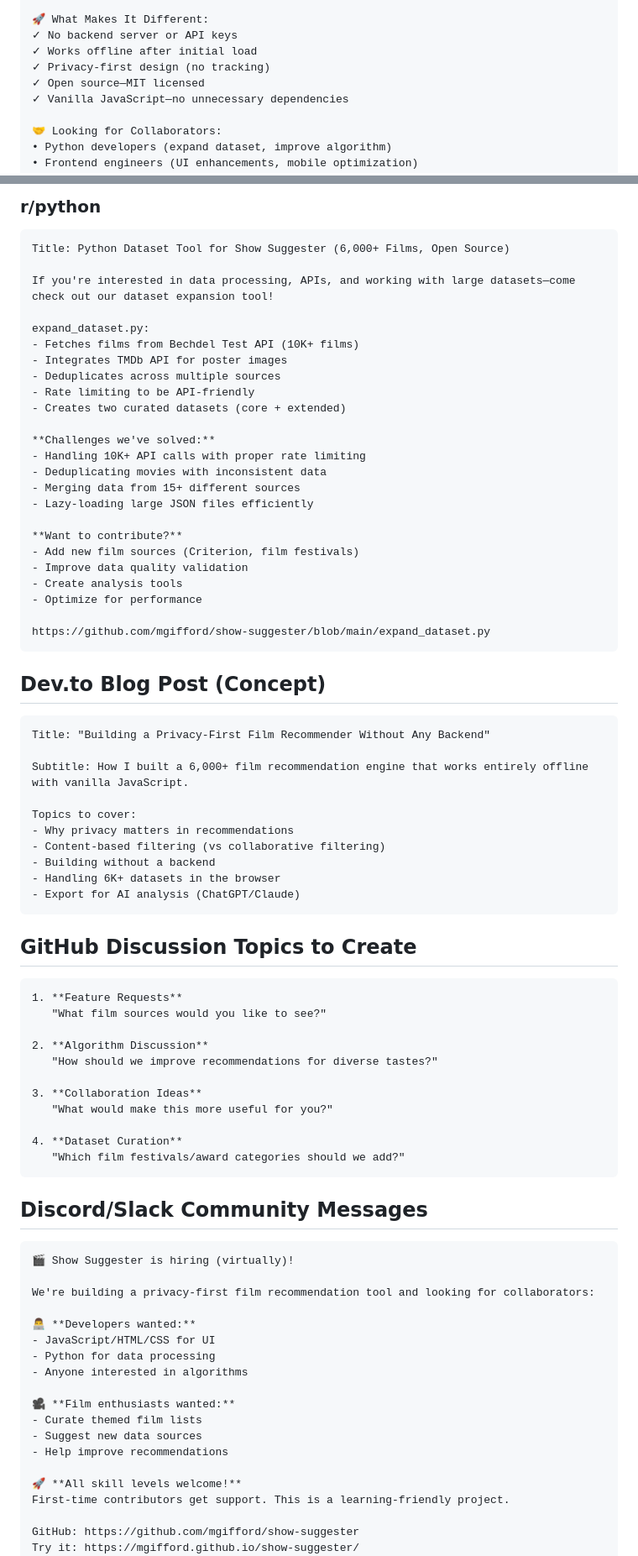
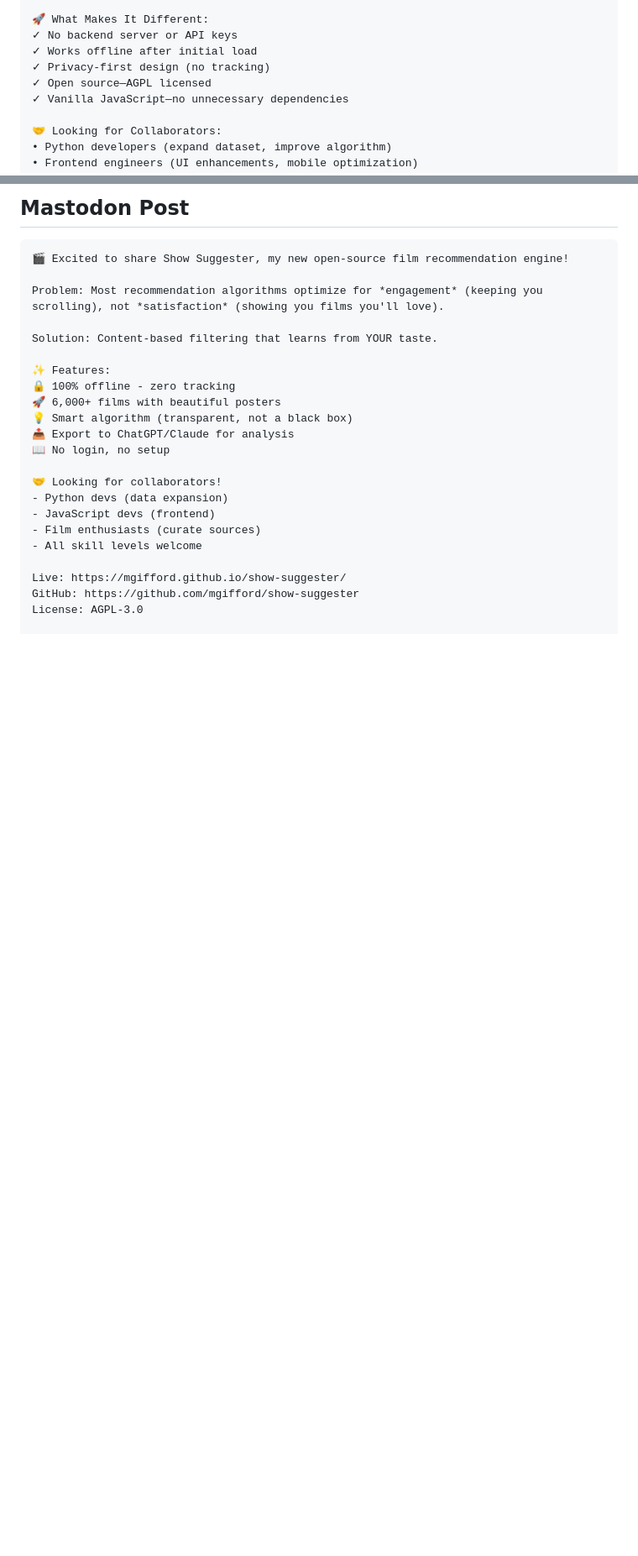
Before and after one commit to mgifford/show-suggester, a Markdown page: SOCIAL_MEDIA.md, 2 parts joined by grey strips. Shown at 84% size. GitHub-like rendering; blank space fills up the shorter version.

Commit message:
Remove Twitter/X support, focus on LinkedIn, Mastodon, and Bluesky

````diff
--- a/SOCIAL_MEDIA.md
+++ b/SOCIAL_MEDIA.md
@@ -69,7 +26,7 @@ Show Suggester uses content-based filtering to find films similar to ones you've
 ✓ No backend server or API keys
 ✓ Works offline after initial load
 ✓ Privacy-first design (no tracking)
-✓ Open source—MIT licensed
+✓ Open source—AGPL licensed
 ✓ Vanilla JavaScript—no unnecessary dependencies
 
 🤝 Looking for Collaborators:
@@ -160,83 +51,26 @@ https://github.com/mgifford/show-suggester/blob/main/app.js
-### r/python
-```
-Title: Python Dataset Tool for Show Suggester (6,000+ Films, Open Source)
-
-If you're interested in data processing, APIs, and working with large datasets—come check out our dataset expansion tool!
-
-expand_dataset.py:
-- Fetches films from Bechdel Test API (10K+ films)
-- Integrates TMDb API for poster images
-- Deduplicates across multiple sources
-- Rate limiting to be API-friendly
-- Creates two curated datasets (core + extended)
-
-**Challenges we've solved:**
-- Handling 10K+ API calls with proper rate limiting
-- Deduplicating movies with inconsistent data
-- Merging data from 15+ different sources
-- Lazy-loading large JSON files efficiently
-
-**Want to contribute?**
-- Add new film sources (Criterion, film festivals)
-- Improve data quality validation
-- Create analysis tools
-- Optimize for performance
-
-https://github.com/mgifford/show-suggester/blob/main/expand_dataset.py
-```
-
-## Dev.to Blog Post (Concept)
+## Mastodon Post
 
 ```
-Title: "Building a Privacy-First Film Recommender Without Any Backend"
+🎬 Excited to share Show Suggester, my new open-source film recommendation engine!
 
-Subtitle: How I built a 6,000+ film recommendation engine that works entirely offline with vanilla JavaScript.
+Problem: Most recommendation algorithms optimize for *engagement* (keeping you scrolling), not *satisfaction* (showing you films you'll love).
 
-Topics to cover:
-- Why privacy matters in recommendations
-- Content-based filtering (vs collaborative filtering)
-- Building without a backend
-- Handling 6K+ datasets in the browser
-- Export for AI analysis (ChatGPT/Claude)
-```
+Solution: Content-based filtering that learns from YOUR taste.
 
-## GitHub Discussion Topics to Create
+✨ Features:
+🔒 100% offline - zero tracking
+🚀 6,000+ films with beautiful posters
+💡 Smart algorithm (transparent, not a black box)
+📤 Export to ChatGPT/Claude for analysis
+📖 No login, no setup
 
-```
-1. **Feature Requests**
-   "What film sources would you like to see?"
+🤝 Looking for collaborators!
+- Python devs (data expansion)
+- JavaScript devs (frontend)
+- Film enthusiasts (curate sources)
+- All skill levels welcome
 
-2. **Algorithm Discussion**
-   "How should we improve recommendations for diverse tastes?"
+Live: https://mgifford.github.io/show-suggester/
+GitHub: https://github.com/mgifford/show-suggester
+License: AGPL-3.0
 
-3. **Collaboration Ideas**
-   "What would make this more useful for you?"
-
-4. **Dataset Curation**
-   "Which film festivals/award categories should we add?"
-```
-
-## Discord/Slack Community Messages
-
-```
-🎬 Show Suggester is hiring (virtually)!
-
-We're building a privacy-first film recommendation tool and looking for collaborators:
-
-👨‍💻 **Developers wanted:**
-- JavaScript/HTML/CSS for UI
-- Python for data processing
-- Anyone interested in algorithms
-
-🎥 **Film enthusiasts wanted:**
-- Curate themed film lists
-- Suggest new data sources
-- Help improve recommendations
-
-🚀 **All skill levels welcome!**
-First-time contributors get support. This is a learning-friendly project.
-
-GitHub: https://github.com/mgifford/show-suggester
-Try it: https://mgifford.github.io/show-suggester/
-```
-
````
Also changed, not shown: other parts of SOCIAL_MEDIA.md (+119 -155 lines).
